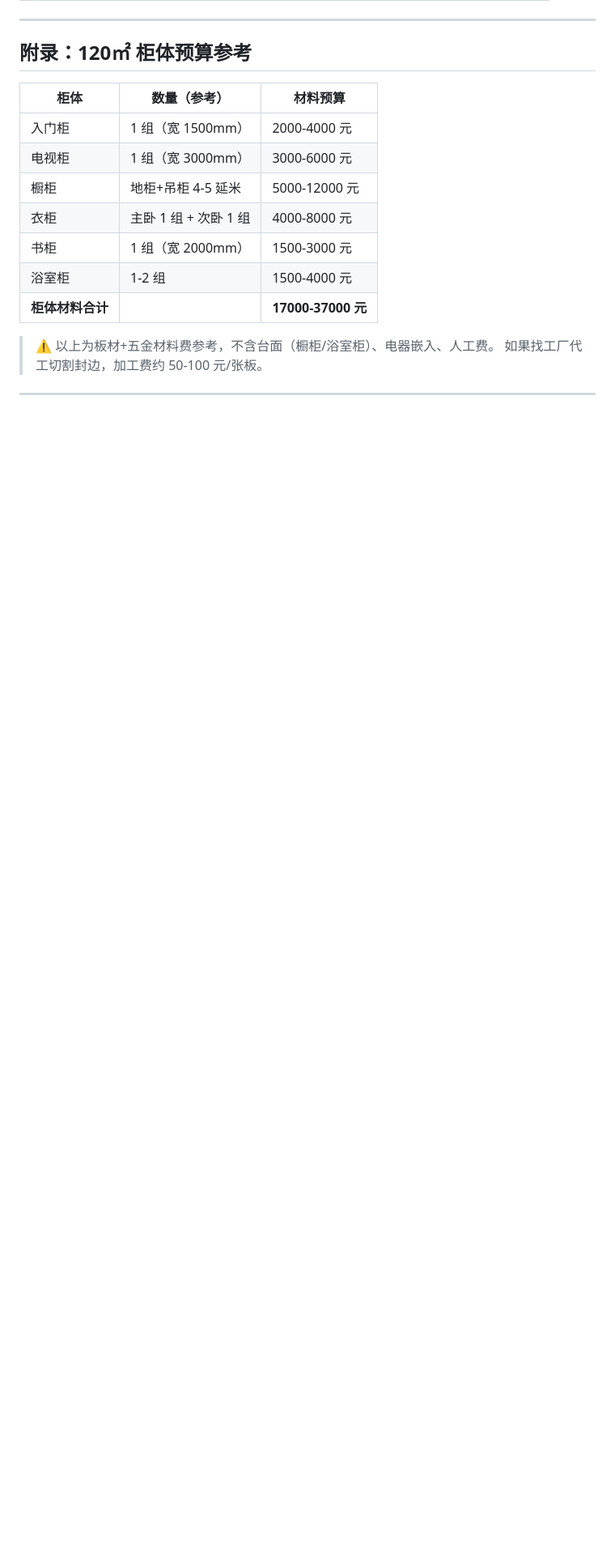
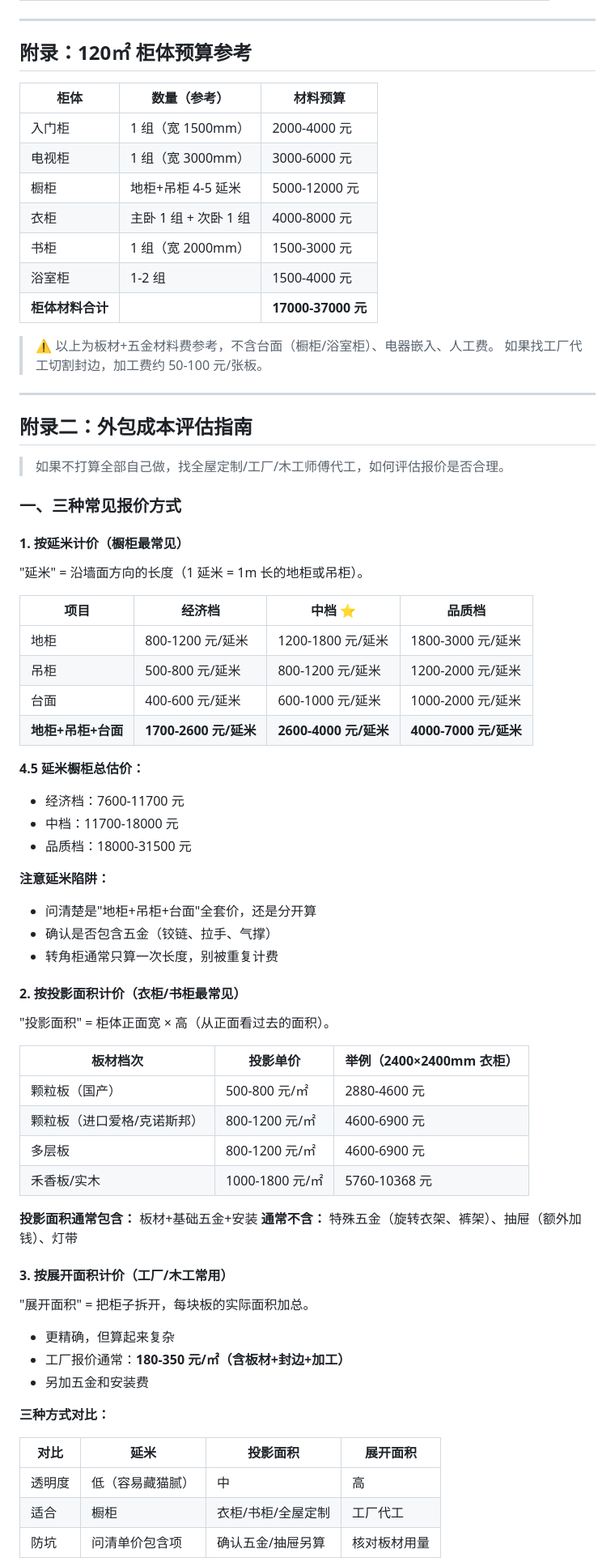
Before and after one commit to greatwallcy/ai-assistant-log, a Markdown page: documents/房屋设计/柜体设计专项手册.md, the part around one of its changes. Shown at 81% size. Drawn GitHub-style; blank space fills up the shorter version.

```diff
--- a/documents/房屋设计/柜体设计专项手册.md
+++ b/documents/房屋设计/柜体设计专项手册.md
@@ -600,3 +600,60 @@
 
 ---
 
+## 附录二：外包成本评估指南
+
+> 如果不打算全部自己做，找全屋定制/工厂/木工师傅代工，如何评估报价是否合理。
+
+### 一、三种常见报价方式
+
+#### 1. 按延米计价（橱柜最常见）
+
+"延米" = 沿墙面方向的长度（1 延米 = 1m 长的地柜或吊柜）。
+
+| 项目 | 经济档 | 中档 ⭐ | 品质档 |
+|------|--------|---------|--------|
+| 地柜 | 800-1200 元/延米 | 1200-1800 元/延米 | 1800-3000 元/延米 |
+| 吊柜 | 500-800 元/延米 | 800-1200 元/延米 | 1200-2000 元/延米 |
+| 台面 | 400-600 元/延米 | 600-1000 元/延米 | 1000-2000 元/延米 |
+| **地柜+吊柜+台面** | **1700-2600 元/延米** | **2600-4000 元/延米** | **4000-7000 元/延米** |
+
+**4.5 延米橱柜总估价：**
+- 经济档：7600-11700 元
+- 中档：11700-18000 元
+- 品质档：18000-31500 元
+
+**注意延米陷阱：**
+- 问清楚是"地柜+吊柜+台面"全套价，还是分开算
+- 确认是否包含五金（铰链、拉手、气撑）
+- 转角柜通常只算一次长度，别被重复计费
+
+#### 2. 按投影面积计价（衣柜/书柜最常见）
+
+"投影面积" = 柜体正面宽 × 高（从正面看过去的面积）。
+
+| 板材档次 | 投影单价 | 举例（2400×2400mm 衣柜） |
+|----------|----------|--------------------------|
+| 颗粒板（国产） | 500-800 元/㎡ | 2880-4600 元 |
+| 颗粒板（进口爱格/克诺斯邦） | 800-1200 元/㎡ | 4600-6900 元 |
+| 多层板 | 800-1200 元/㎡ | 4600-6900 元 |
+| 禾香板/实木 | 1000-1800 元/㎡ | 5760-10368 元 |
+
+**投影面积通常包含：** 板材+基础五金+安装
+**通常不含：** 特殊五金（旋转衣架、裤架）、抽屉（额外加钱）、灯带
+
+#### 3. 按展开面积计价（工厂/木工常用）
+
+"展开面积" = 把柜子拆开，每块板的实际面积加总。
+
+- 更精确，但算起来复杂
+- 工厂报价通常：**180-350 元/㎡（含板材+封边+加工）**
+- 另加五金和安装费
+
+**三种方式对比：**
+
+| 对比 | 延米 | 投影面积 | 展开面积 |
+|------|------|----------|----------|
+| 透明度 | 低（容易藏猫腻） | 中 | 高 |
+| 适合 | 橱柜 | 衣柜/书柜/全屋定制 | 工厂代工 |
+| 防坑 | 问清单价包含项 | 确认五金/抽屉另算 | 核对板材用量 |
+
```
Also changed, not shown: other parts of documents/房屋设计/柜体设计专项手册.md (+68 -0 lines).
